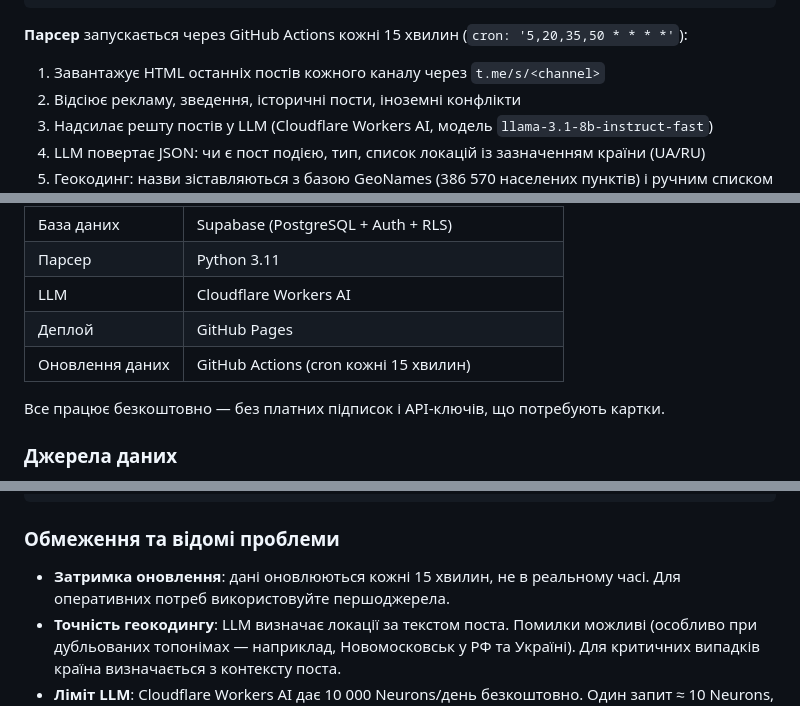
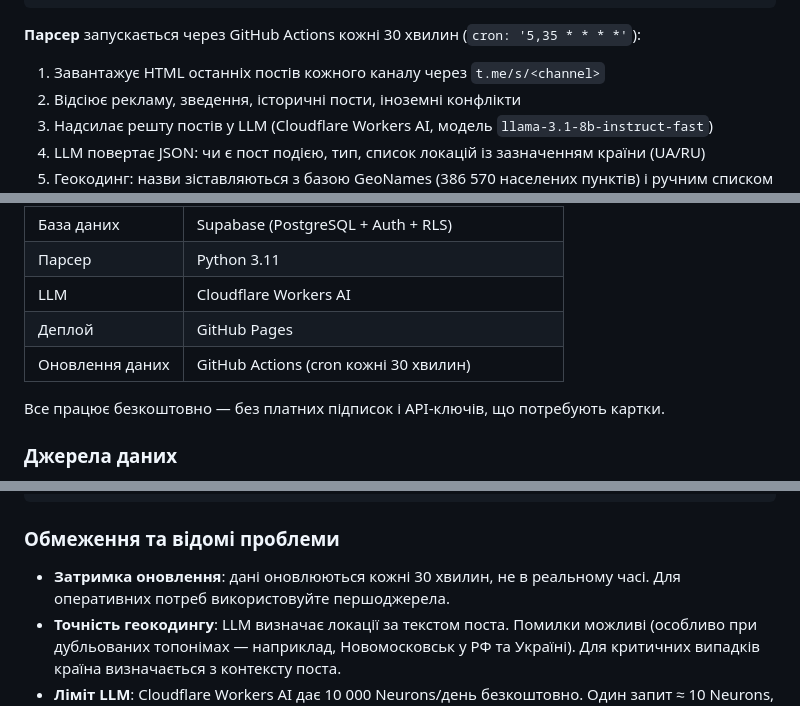
Before and after one commit to freeosintmaper/osint-map, a Markdown page: README.md, 3 parts joined by grey strips. Rendered like a GitHub page.

````diff
--- a/README.md
+++ b/README.md
@@ -250,7 +250,7 @@ data/telegram-events.js   (JSON у JS-обгортці)
 GitHub Pages ──── Leaflet.js ──── Supabase (зони автора)
 ```
 
-**Парсер** запускається через GitHub Actions кожні 15 хвилин (`cron: '5,20,35,50 * * * *'`):
+**Парсер** запускається через GitHub Actions кожні 30 хвилин (`cron: '5,35 * * * *'`):
 
 1. Завантажує HTML останніх постів кожного каналу через `t.me/s/<channel>`
 2. Відсіює рекламу, зведення, історичні пости, іноземні конфлікти
@@ -275,7 +275,7 @@ GitHub Pages ──── Leaflet.js ──── Supabase (зони автор
 | Парсер | Python 3.11 |
 | LLM | Cloudflare Workers AI |
 | Деплой | GitHub Pages |
-| Оновлення даних | GitHub Actions (cron кожні 15 хвилин) |
+| Оновлення даних | GitHub Actions (cron кожні 30 хвилин) |
 
 Все працює безкоштовно — без платних підписок і API-ключів, що потребують картки.
 
@@ -348,7 +348,7 @@ python3 scripts/parse_telegram.py
 
 ### Обмеження та відомі проблеми
 
-- **Затримка оновлення**: дані оновлюються кожні 15 хвилин, не в реальному часі. Для оперативних потреб використовуйте першоджерела.
+- **Затримка оновлення**: дані оновлюються кожні 30 хвилин, не в реальному часі. Для оперативних потреб використовуйте першоджерела.
 - **Точність геокодингу**: LLM визначає локації за текстом поста. Помилки можливі (особливо при дубльованих топонімах — наприклад, Новомосковськ у РФ та Україні). Для критичних випадків країна визначається з контексту поста.
 - **Ліміт LLM**: Cloudflare Workers AI дає 10 000 Neurons/день безкоштовно. Один запит ≈ 10 Neurons, тобто ~1000 запитів/день. Завдяки кешу (`data/llm_cache.json`) повторні пости в LLM не надсилаються — реальна витрата 200–300 запитів/день, запас ~3×.
 - **Дублювання новин**: якщо один і той самий факт публікують у різних каналах, дедуплікація за (локація + тип + година) згортає їх в одну подію. Іноді це призводить до об'єднання двох різних подій.
````
Also changed, not shown: other parts of README.md (+6 -6 lines).
